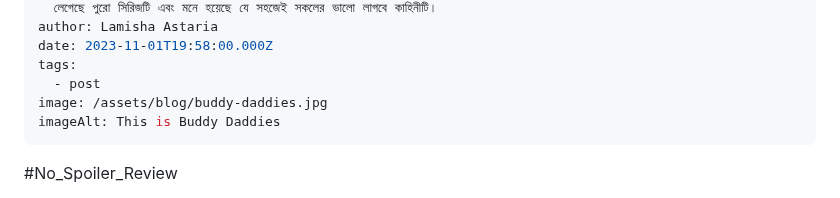
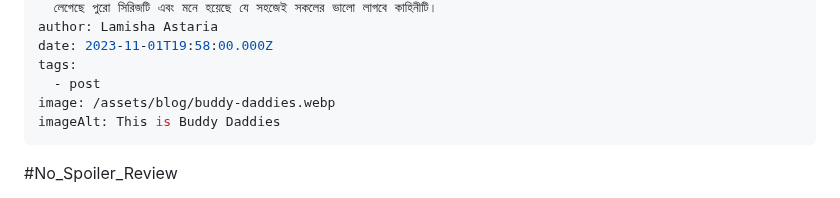
Before and after one commit to Zenran/BWT-Website, a Markdown page: src/blog/2023-03-buddy-daddies-anime.md, the part around the change. Rendered like a GitHub page.

Commit message:
Update Blog “2023-03-buddy-daddies-anime”

```diff
--- a/src/blog/2023-03-buddy-daddies-anime.md
+++ b/src/blog/2023-03-buddy-daddies-anime.md
@@ -9,7 +9,7 @@ author: Lamisha Astaria
 date: 2023-11-01T19:58:00.000Z
 tags:
   - post
-image: /assets/blog/buddy-daddies.jpg
+image: /assets/blog/buddy-daddies.webp
 imageAlt: This is Buddy Daddies
 ---
 \#No_Spoiler_Review
```
